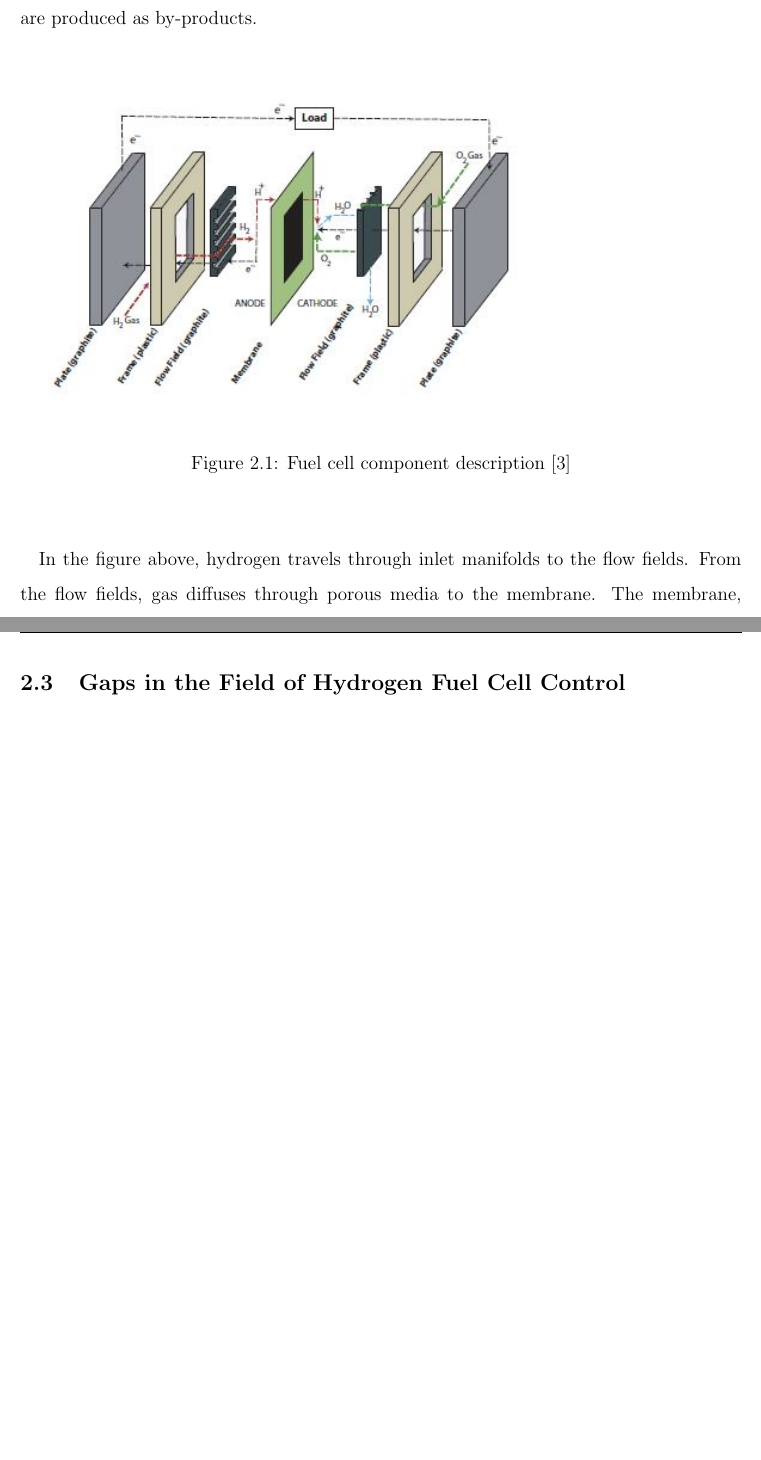
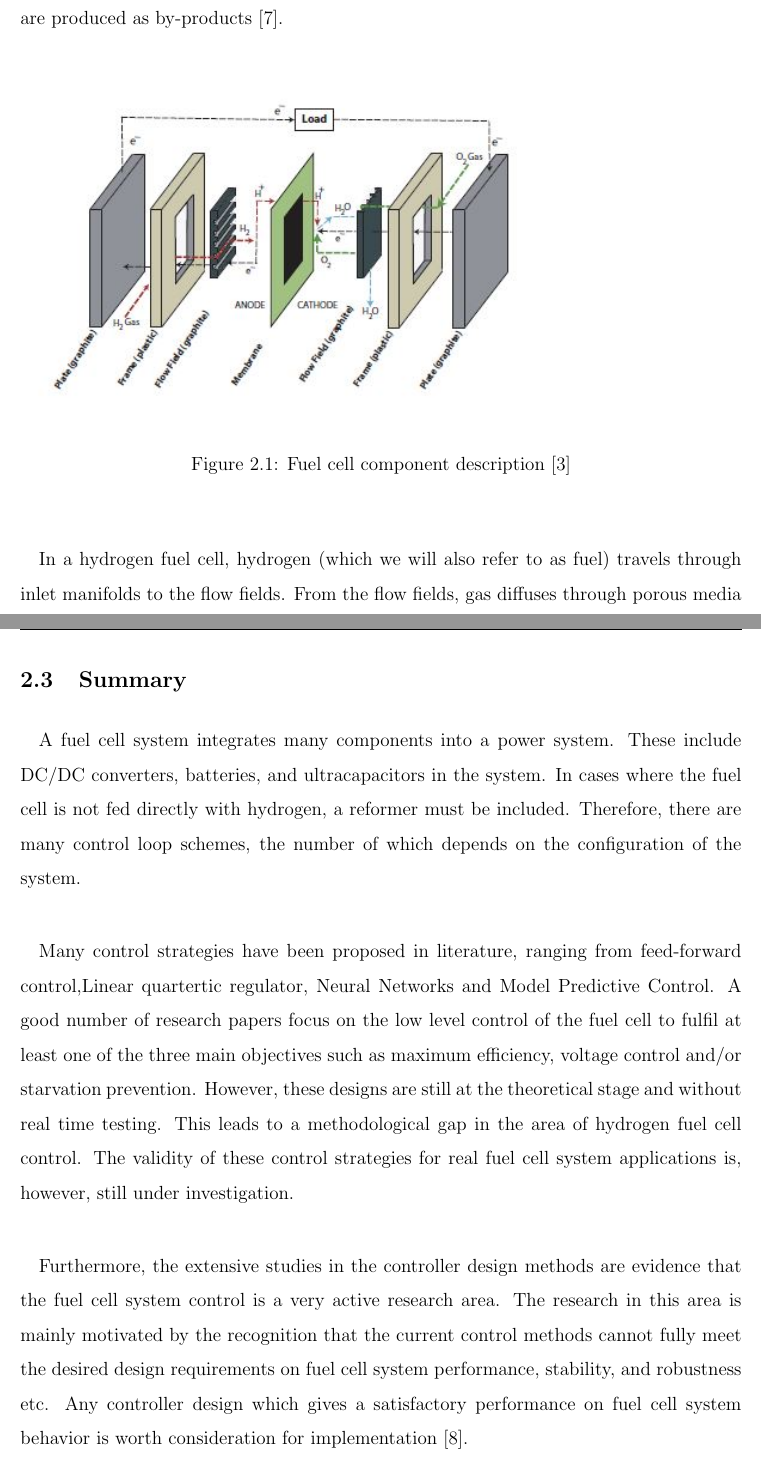
Before and after one commit to SammyOina/HFC--Control-Proposal, a LaTeX document (Main_file.tex, which reads Files/Chapter2.tex): two parts of pages 15 and 21 of 27, joined at a grey line, cut so that both start at the same text, the shorter picture padded with empty space. Compiled offline with pdfLaTeX.

Commit message:
Updated. Work on the abstract?

```diff
--- a/Files/Chapter2.tex
+++ b/Files/Chapter2.tex
@@ -1,12 +1,12 @@
 \section{Literature Review}
 \subsection{Fuel Cell Operation, Subsystems and Parameters}
-\paragraph{}In a (Proton Electron Membrane)PEM fuel cell stack, chemical energy from the reaction between hydrogen and oxygen is converted directly into electric energy. Water and heat are produced as by-products.
+\paragraph{}In a (Proton Electron Membrane)PEM fuel cell stack, chemical energy from the reaction between hydrogen and oxygen is converted directly into electric energy. Water and heat are produced as by-products \cite{thanapalan_model_2011}.
 \begin{figure}[!h]
 \includegraphics{Figures/Figure5}
 \caption{Fuel cell component description
 \cite{stefanopoulou_mechatronics_nodate}}
 \end{figure}
-\paragraph{}In the figure above, hydrogen travels through inlet manifolds to the flow fields. From the flow fields, gas diffuses through porous media to the membrane. The membrane, which is sandwiched in the middle of the cell, contains catalyst and microporous diffusion layers along with gaskets as a single integrated unit. One side of the membrane is  the anode and the other is the cathode. The anode and cathode are more generally referred to as electrodes. The catalyst layer at the anode separates hydrogen molecules into protons and electrons.
+\paragraph{}In a hydrogen fuel cell, hydrogen (which we will also refer to as fuel) travels through inlet manifolds to the flow fields. From the flow fields, gas diffuses through porous media to the membrane. The membrane, which is sandwiched in the middle of the cell, contains catalyst and microporous diffusion layers along with gaskets as a single integrated unit. One side of the membrane is  the anode and the other is the cathode. The anode and cathode are more generally referred to as electrodes. The catalyst layer at the anode separates hydrogen molecules into protons and electrons \cite{stefanopoulou_mechatronics_nodate}.
 \begin{equation}
 $$2H_{2} \rightarrow 4H^{+}+4e^{-}$$
 \end{equation}
@@ -65,4 +65,7 @@ single-output (SISO) controller between the compressor motor voltage and the del
 \paragraph{}The cooling water temperature is measured, and controlled by a feedback control algorithm.
 The air supply system comprises an air filter, a compressor and a humidifier. The impurities in air will cause the catalyst to be poisoned. Thus as a preventive measure, the air should be filtered before getting into the stack. The air flow is controlled by the compressor with a feed forward + feedback algorithm.
 \paragraph{}The air is further humified since there should be some water in the PEM, to allow the PEM to conduct protons. In the humidifier, the dry air is humidified with the damp-heat air out of the stack. The air compressor and the humidifier are controlled by the Air Control Unit (ACU) and the Humidifying System (HS).
-\subsection{Gaps in the Field of Hydrogen Fuel Cell Control}
+\subsection{Summary}
+\paragraph{}A fuel cell system integrates many components into a power system. These include DC/DC converters, batteries, and ultracapacitors in the system. In cases where the fuel cell is not fed directly with hydrogen, a reformer must be included. Therefore, there are many control loop schemes, the number of which depends on the configuration of the system.
+\paragraph{}Many control strategies have been proposed in literature, ranging from feed-forward control,Linear quartertic regulator, Neural Networks and Model Predictive Control. A good number of research papers focus on the low level control of the fuel cell to fulfil at least one of the three main objectives such as maximum efficiency, voltage control and/or starvation prevention. However, these designs are still at the theoretical stage and without real time testing. This leads to a methodological gap in the area of hydrogen fuel cell control. The validity of these control strategies for real fuel cell system applications is, however, still under investigation.
+\paragraph{}Furthermore, the extensive studies in the controller design methods are evidence that the fuel cell system control is a very active research area. The research in this area is mainly motivated by the recognition that the current control methods cannot fully meet the desired design requirements on fuel cell system performance, stability, and robustness etc. Any controller design which gives a satisfactory performance on fuel cell system behavior is worth consideration for implementation \cite{ehsani_modern_2018}.
```
Also changed, not shown: Bib/References.bib (+9 -0 lines), Main_file.pdf, Files/Chapter2.tex (2 more changed lines).
